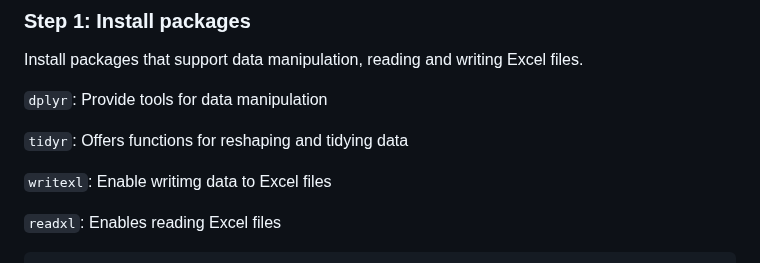
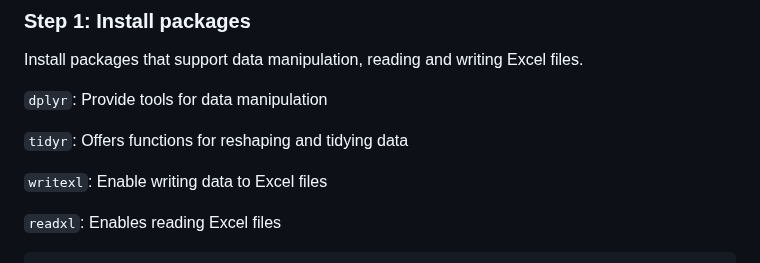
Before and after one commit to mohamedsillahkanu/MrNadi, a Markdown page: README.md, the part around the change. GitHub-like rendering.

```diff
--- a/README.md
+++ b/README.md
@@ -5,7 +5,7 @@ Install packages that support data manipulation, reading and writing Excel files
 
 `tidyr`: Offers functions for reshaping and tidying data
 
-`writexl`: Enable writimg data to Excel files
+`writexl`: Enable writing data to Excel files
 
 `readxl`: Enables reading Excel files
 
```
